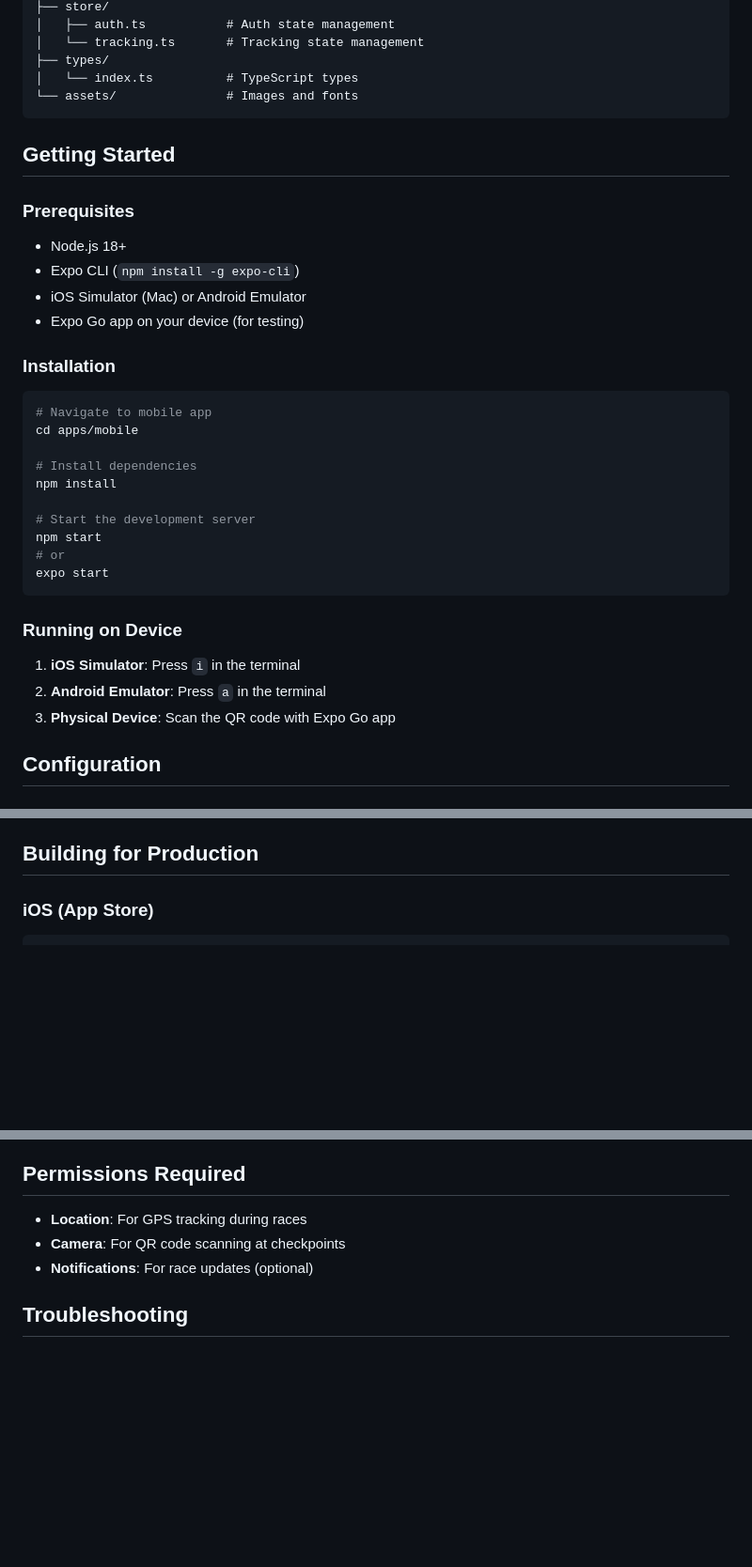
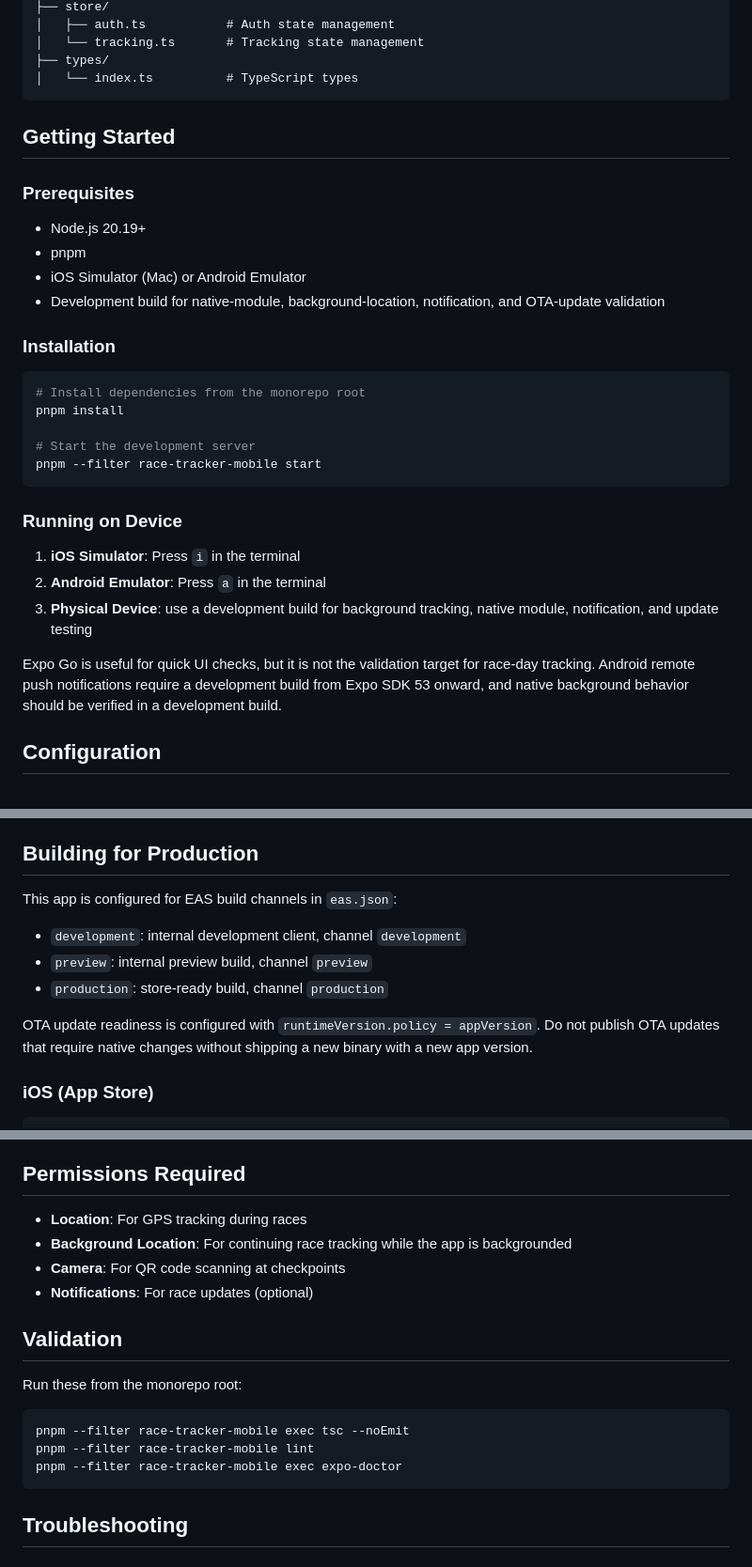
Before and after one commit to nkosea07/stridex, a Markdown page: apps/mobile/README.md, 3 parts joined by grey strips. Shown at 94% size. Drawn GitHub-style; blank space fills up the shorter version.

Commit message:
docs(mobile): document runtime modernization foundation

````diff
--- a/apps/mobile/README.md
+++ b/apps/mobile/README.md
@@ -46,37 +49,33 @@ apps/mobile/
 │   └── tracking.ts       # Tracking state management
 ├── types/
 │   └── index.ts          # TypeScript types
-└── assets/               # Images and fonts
 ```
 
 ## Getting Started
 
 ### Prerequisites
-- Node.js 18+
-- Expo CLI (`npm install -g expo-cli`)
+- Node.js 20.19+
+- pnpm
 - iOS Simulator (Mac) or Android Emulator
-- Expo Go app on your device (for testing)
+- Development build for native-module, background-location, notification, and OTA-update validation
 
 ### Installation
 
 ```bash
-# Navigate to mobile app
-cd apps/mobile
-
-# Install dependencies
-npm install
+# Install dependencies from the monorepo root
+pnpm install
 
 # Start the development server
-npm start
-# or
-expo start
+pnpm --filter race-tracker-mobile start
 ```
 
 ### Running on Device
 
 1. **iOS Simulator**: Press `i` in the terminal
 2. **Android Emulator**: Press `a` in the terminal
-3. **Physical Device**: Scan the QR code with Expo Go app
+3. **Physical Device**: use a development build for background tracking, native module, notification, and update testing
+
+Expo Go is useful for quick UI checks, but it is not the validation target for race-day tracking. Android remote push notifications require a development build from Expo SDK 53 onward, and native background behavior should be verified in a development build.
 
 ## Configuration
 
@@ -124,6 +133,14 @@ Uses `react-native-maps` for:
 - Tracked path overlay
 
 ## Building for Production
+
+This app is configured for EAS build channels in `eas.json`:
+
+- `development`: internal development client, channel `development`
+- `preview`: internal preview build, channel `preview`
+- `production`: store-ready build, channel `production`
+
+OTA update readiness is configured with `runtimeVersion.policy = appVersion`. Do not publish OTA updates that require native changes without shipping a new binary with a new app version.
 
 ### iOS (App Store)
 
@@ -163,8 +180,19 @@ See the backend README for full API documentation.
 ## Permissions Required
 
 - **Location**: For GPS tracking during races
+- **Background Location**: For continuing race tracking while the app is backgrounded
 - **Camera**: For QR code scanning at checkpoints
 - **Notifications**: For race updates (optional)
+
+## Validation
+
+Run these from the monorepo root:
+
+```bash
+pnpm --filter race-tracker-mobile exec tsc --noEmit
+pnpm --filter race-tracker-mobile lint
+pnpm --filter race-tracker-mobile exec expo-doctor
+```
 
 ## Troubleshooting
 
````
Also changed, not shown: other parts of apps/mobile/README.md (+13 -0 lines), DEVELOPMENT_GUIDE.md (+30 -3 lines), README.md (+19 -7 lines).
